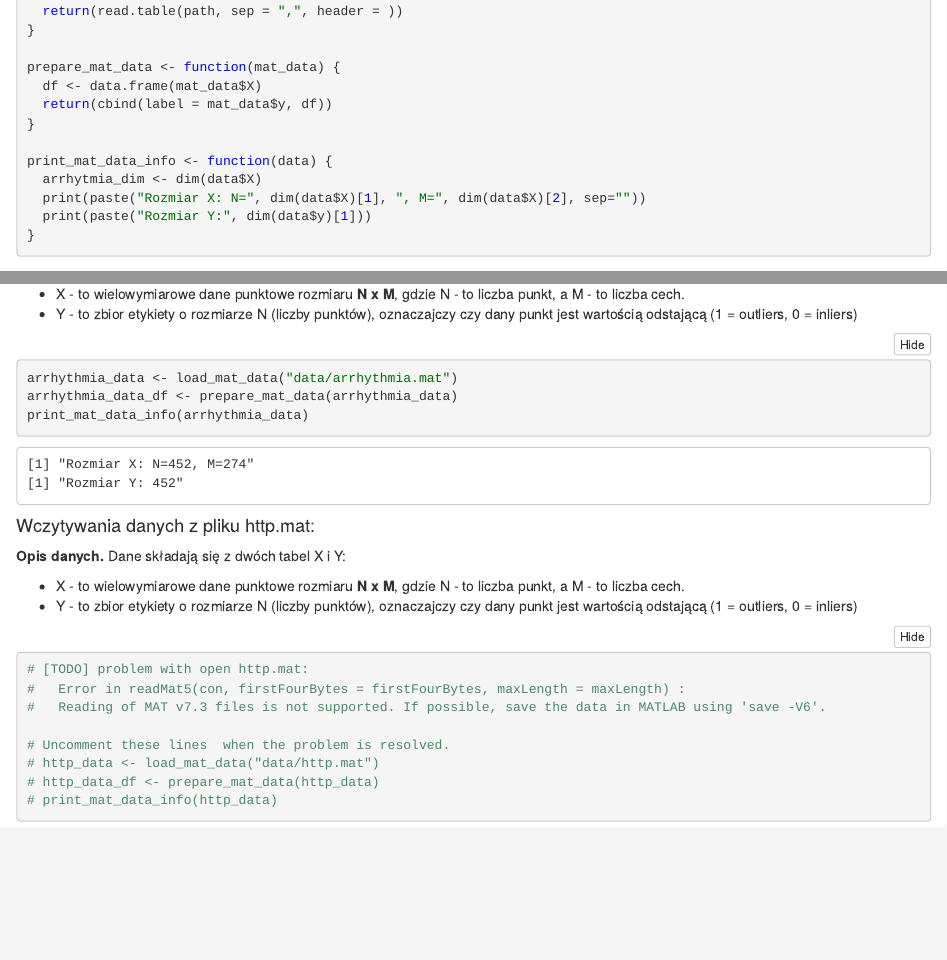
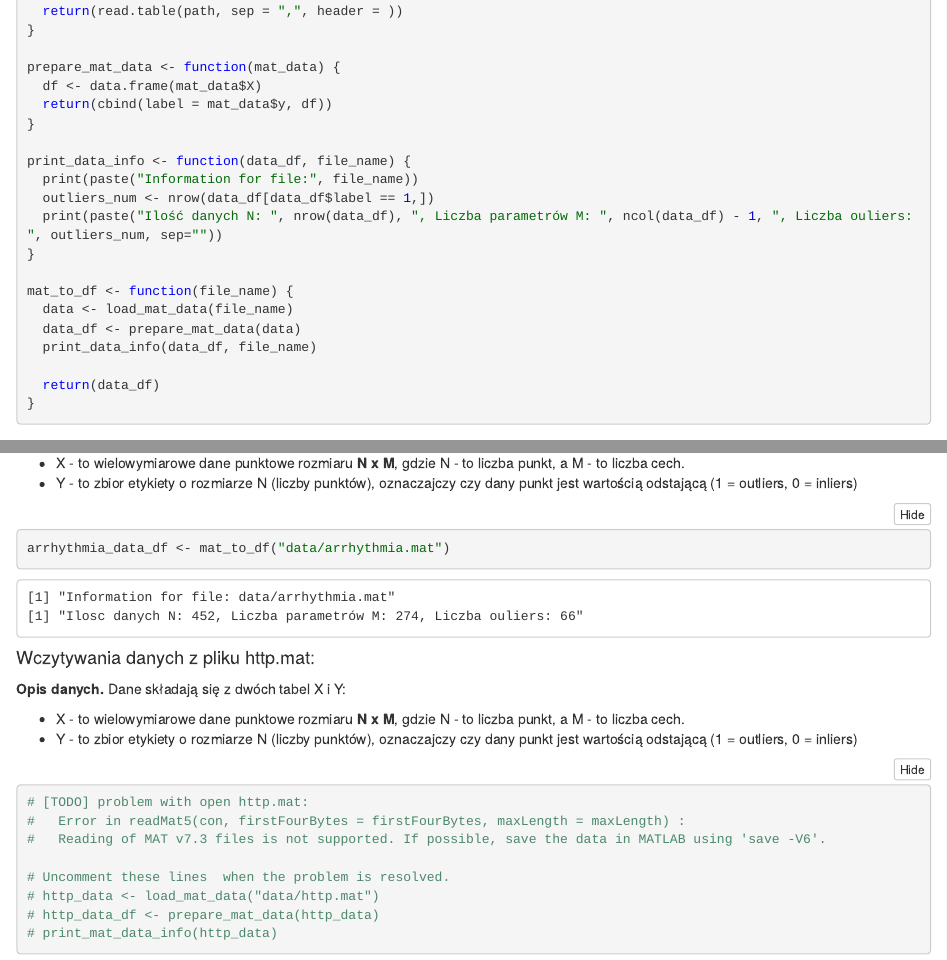
Before and after one commit to adamkrawczyk/Isolation_Forest_R, an R Markdown document (R/isolation_forest.Rmd): the page in a window 1100 px wide, from 1080 px down, and a second part further down, joined at a grey line. The pictures show the output file R/isolation_forest.nb.html that the author committed with the source, opened offline.

Commit message:
implement mat_to_df function

````diff
--- a/R/isolation_forest.Rmd
+++ b/R/isolation_forest.Rmd
@@ -61,10 +61,18 @@ prepare_mat_data <- function(mat_data) {
   return(cbind(label = mat_data$y, df))
 }
 
-print_mat_data_info <- function(data) {
-  arrhytmia_dim <- dim(data$X)
-  print(paste("Rozmiar X: N=", dim(data$X)[1], ", M=", dim(data$X)[2], sep=""))
-  print(paste("Rozmiar Y:", dim(data$y)[1]))
+print_data_info <- function(data_df, file_name) {
+  print(paste("Information for file:", file_name))
+  outliers_num <- nrow(data_df[data_df$label == 1,])
+  print(paste("Ilość danych N: ", nrow(data_df), ", Liczba parametrów M: ", ncol(data_df) - 1, ", Liczba ouliers: ", outliers_num, sep=""))
+}
+
+mat_to_df <- function(file_name) {
+  data <- load_mat_data(file_name)
+  data_df <- prepare_mat_data(data)
+  print_data_info(data_df, file_name)
+
+  return(data_df)
 }
 ```
 
@@ -85,9 +93,8 @@ Dane wzięty ze strony [Outlier Detection DataSets (ODDS)](http://odds.cs.stonyb
 * Y - to zbior etykiety o rozmiarze N (liczby punktów), oznaczajczy czy dany punkt jest wartością odstającą (1 = outliers, 0 = inliers)
 
 ```{r}
-arrhythmia_data <- load_mat_data("data/arrhythmia.mat")
-arrhythmia_data_df <- prepare_mat_data(arrhythmia_data)
-print_mat_data_info(arrhythmia_data)
+arrhythmia_data_df <- mat_to_df("data/arrhythmia.mat")
+
 ```
 
 #### Wczytywania danych z pliku http.mat:
````
Also changed, not shown: R/isolation_forest.nb.html, R/isolation_forest.Rmd (10 more changed lines).
